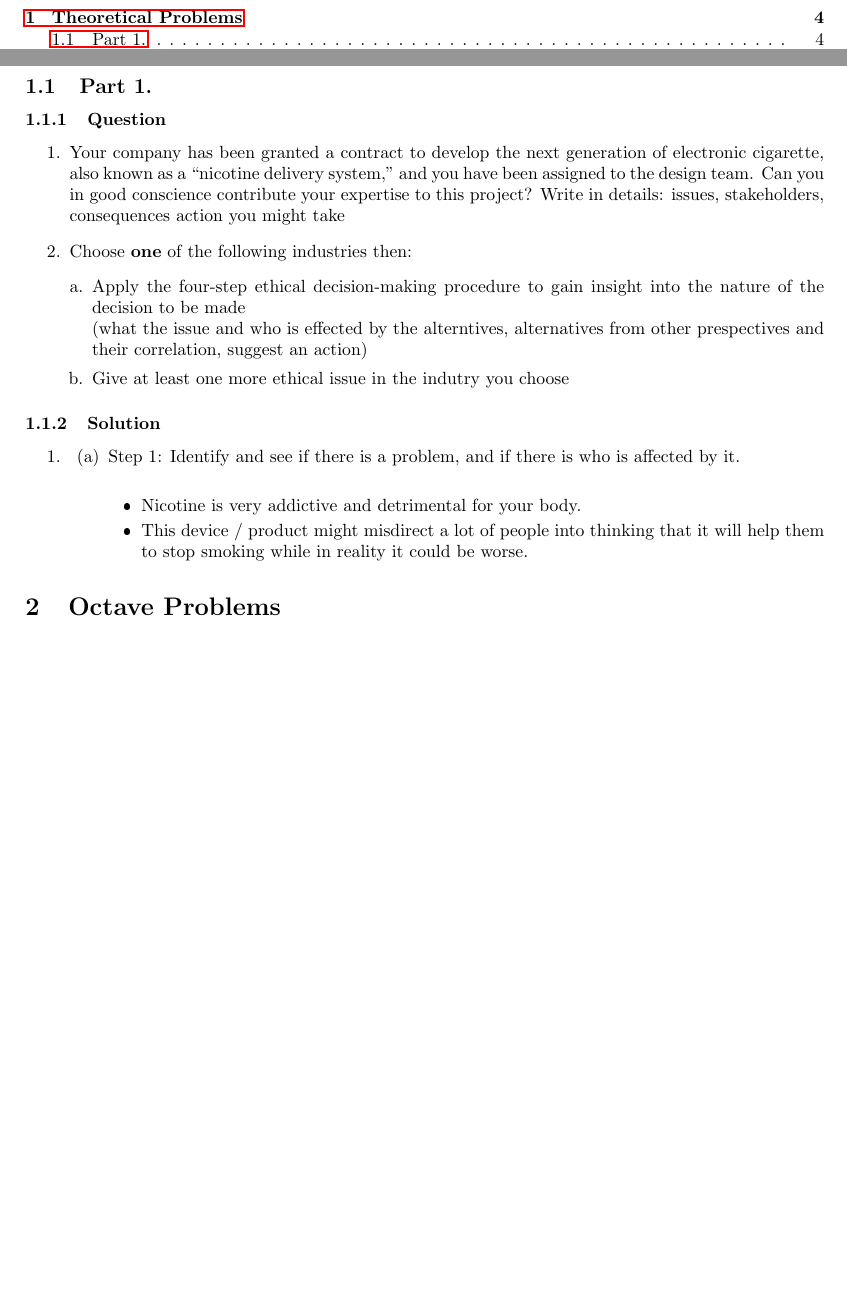
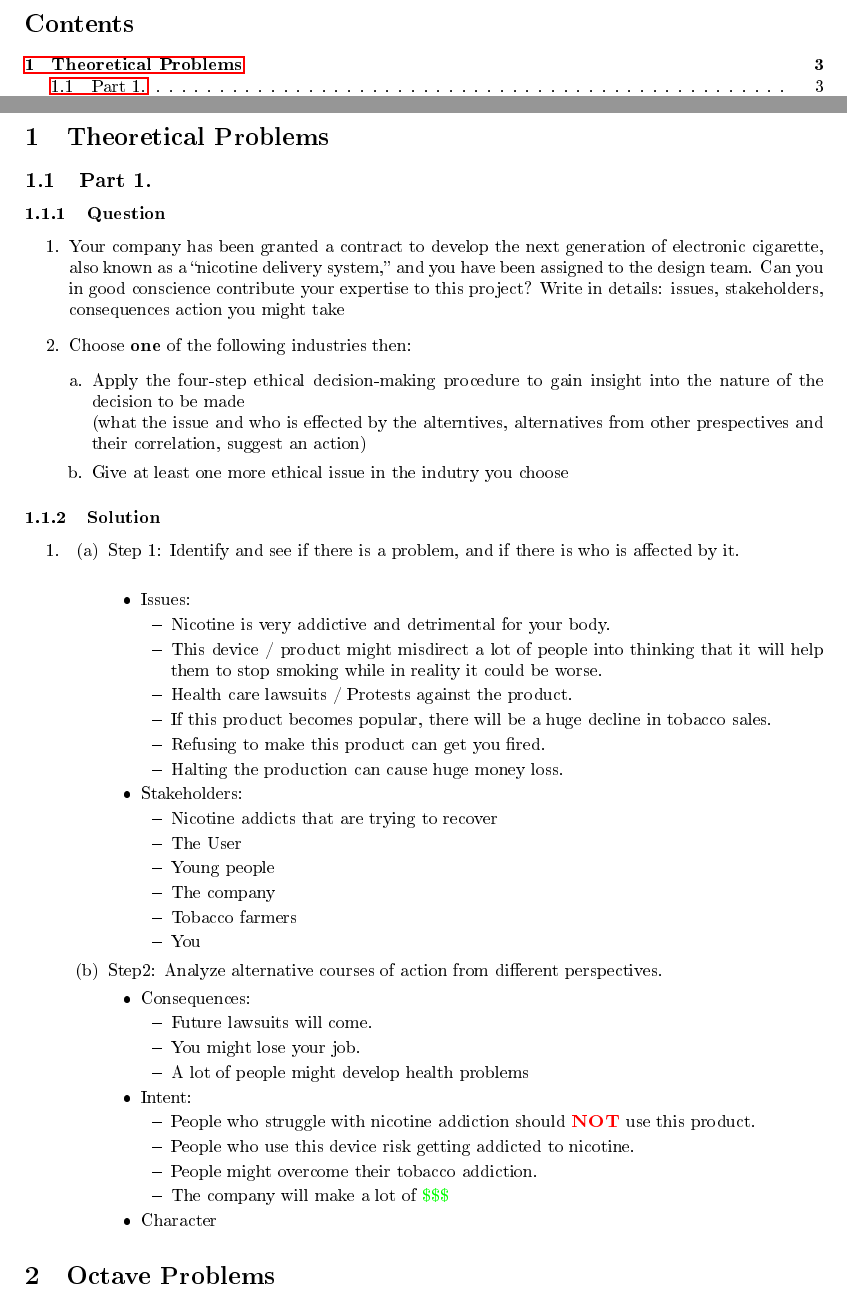
Before and after one commit to EmreArapcicUevak/Introduction-To-Engineering-IUS, a LaTeX paper (Week7/Solution.tex): two parts of pages 3 and 4 of 4 before the commit and two parts of pages 2 and 3 of 3 after it, joined at a grey line, cut at the place of the change, the shorter picture padded with empty space. The pictures show the PDF file Week7/Solution.pdf that the author committed with the source.

Commit message:
Finish work on first step for problem 1, start work on step 2 for problem 1

```diff
--- a/Week7/Solution.tex
+++ b/Week7/Solution.tex
@@ -80,9 +92,48 @@
 						\begin{enumerate}
 							\item Step 1: Identify and see if there is a problem, and if there is who is affected by it. \\
 							\begin{itemize}
-								\item Nicotine is very addictive and detrimental for your body.
-								\item This device / product might misdirect a lot of people into thinking that it will help them to stop smoking while in reality it could be worse.
+								\item Issues:
+								\begin{itemize}
+									\item Nicotine is very addictive and detrimental for your body.
+									\item This device / product might misdirect a lot of people into thinking that it will help them to stop smoking while in reality it could be worse.
+									\item Health care lawsuits / Protests against the product.
+									\item If this product becomes popular, there will be a huge decline in tobacco sales.
+									\item Refusing to make this product can get you fired.
+									\item Halting the production can cause huge money loss.
+								\end{itemize}
 
+								\item Stakeholders:
+								\begin{itemize}
+									\item Nicotine addicts that are trying to recover
+									\item The User
+									\item Young people
+									\item The company
+									\item Tobacco farmers
+									\item You
+								\end{itemize}
+							\end{itemize}
+
+							\item Step2: Analyze alternative courses of action from different perspectives.
+							\begin{itemize}
+								\item Consequences:
+								\begin{itemize}
+									\item Future lawsuits will come.
+									\item You might lose your job.
+									\item A lot of people might develop health problems
+								\end{itemize}
+
+								\item Intent:
+								\begin{itemize}
+									\item People who struggle with nicotine addiction should \textcolor{red}{\textbf{\textsc{NOT}}} use this product.
+									\item People who use this device risk getting addicted to nicotine.
+									\item People might overcome their tobacco addiction.
+									\item The company will make a lot of \textcolor{green}{\$\$\$}
+								\end{itemize}
+
+								\item Character
+								\begin{itemize}
+
+								\end{itemize}
 							\end{itemize}
 						\end{enumerate}
 				\end{enumerate}
```
Also changed, not shown: Week7/Solution.pdf, Week7/Solution.tex (14 more changed lines).
